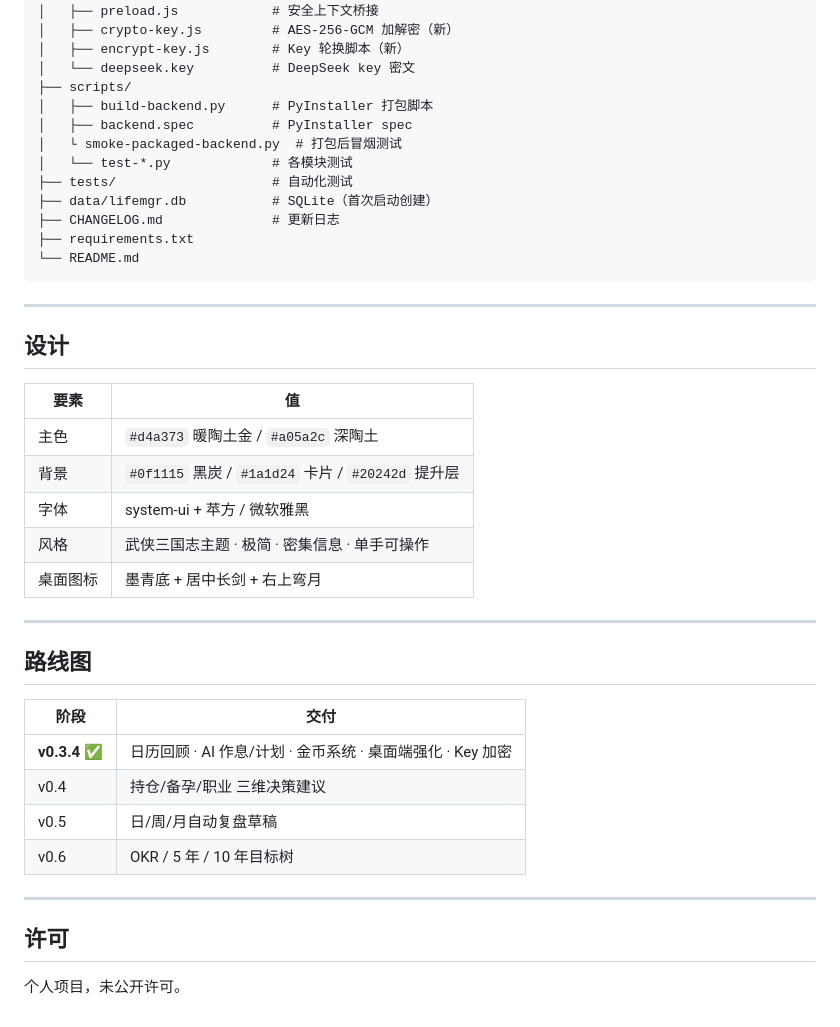
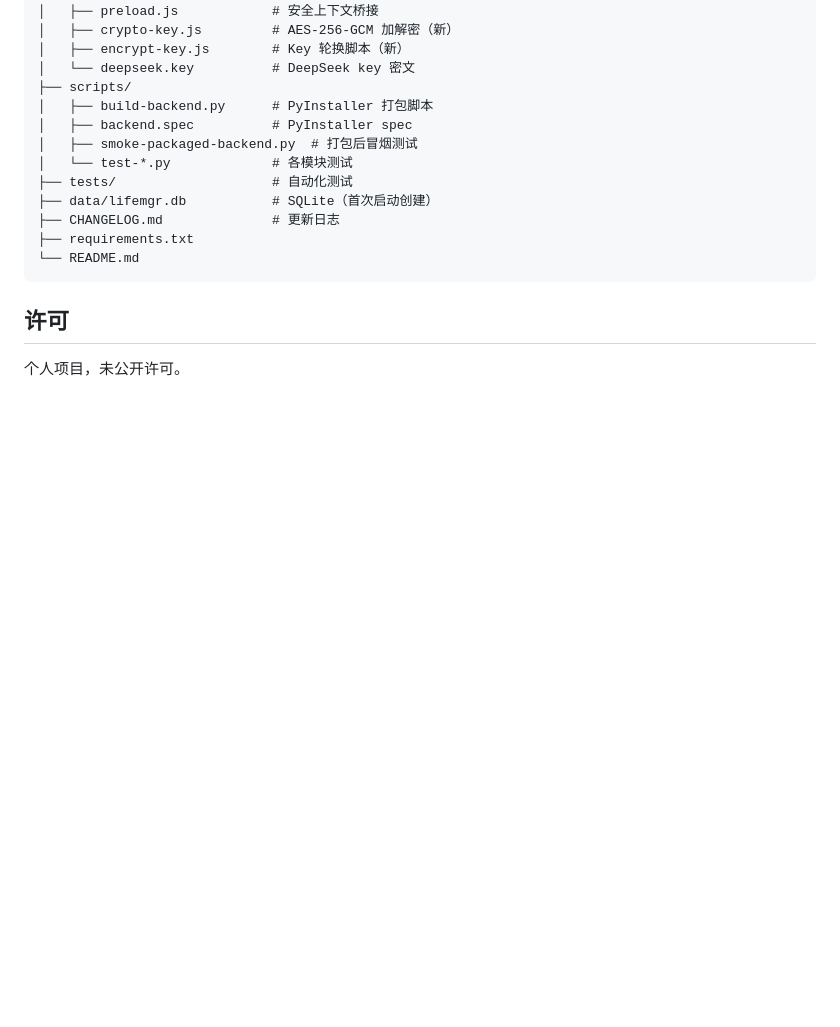
Before and after one commit to Weifan2334/daydayup, a Markdown page: README.md, the part around one of its changes. Rendered like a GitHub page; blank space fills up the shorter version.

Commit message:
docs: simplify README — remove design/roadmap, keep structure & features

````diff
--- a/README.md
+++ b/README.md
@@ -118,7 +116,7 @@ lifemgr-pwa/
 ├── scripts/
 │   ├── build-backend.py      # PyInstaller 打包脚本
 │   ├── backend.spec          # PyInstaller spec
-│   └ smoke-packaged-backend.py  # 打包后冒烟测试
+│   ├── smoke-packaged-backend.py  # 打包后冒烟测试
 │   └── test-*.py             # 各模块测试
 ├── tests/                    # 自动化测试
 ├── data/lifemgr.db           # SQLite（首次启动创建）
@@ -127,31 +125,6 @@ lifemgr-pwa/
 └── README.md
 ```
 
----
-
-## 设计
-
-| 要素 | 值 |
-|---|---|
-| 主色 | `#d4a373` 暖陶土金 / `#a05a2c` 深陶土 |
-| 背景 | `#0f1115` 黑炭 / `#1a1d24` 卡片 / `#20242d` 提升层 |
-| 字体 | system-ui + 苹方 / 微软雅黑 |
-| 风格 | 武侠三国志主题 · 极简 · 密集信息 · 单手可操作 |
-| 桌面图标 | 墨青底 + 居中长剑 + 右上弯月 |
-
----
-
-## 路线图
-
-| 阶段 | 交付 |
-|---|---|
-| **v0.3.4** ✅ | 日历回顾 · AI 作息/计划 · 金币系统 · 桌面端强化 · Key 加密 |
-| v0.4 | 持仓/备孕/职业 三维决策建议 |
-| v0.5 | 日/周/月自动复盘草稿 |
-| v0.6 | OKR / 5 年 / 10 年目标树 |
-
----
-
 ## 许可
 
 个人项目，未公开许可。
````
Also changed, not shown: other parts of README.md (+0 -2 lines).
